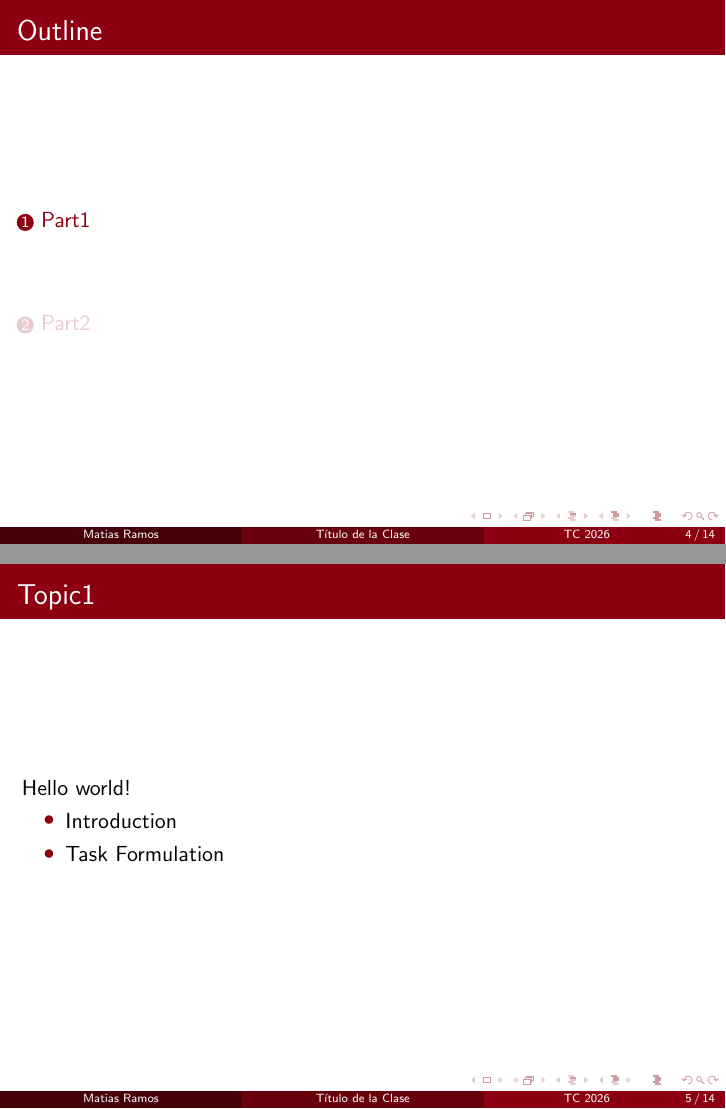
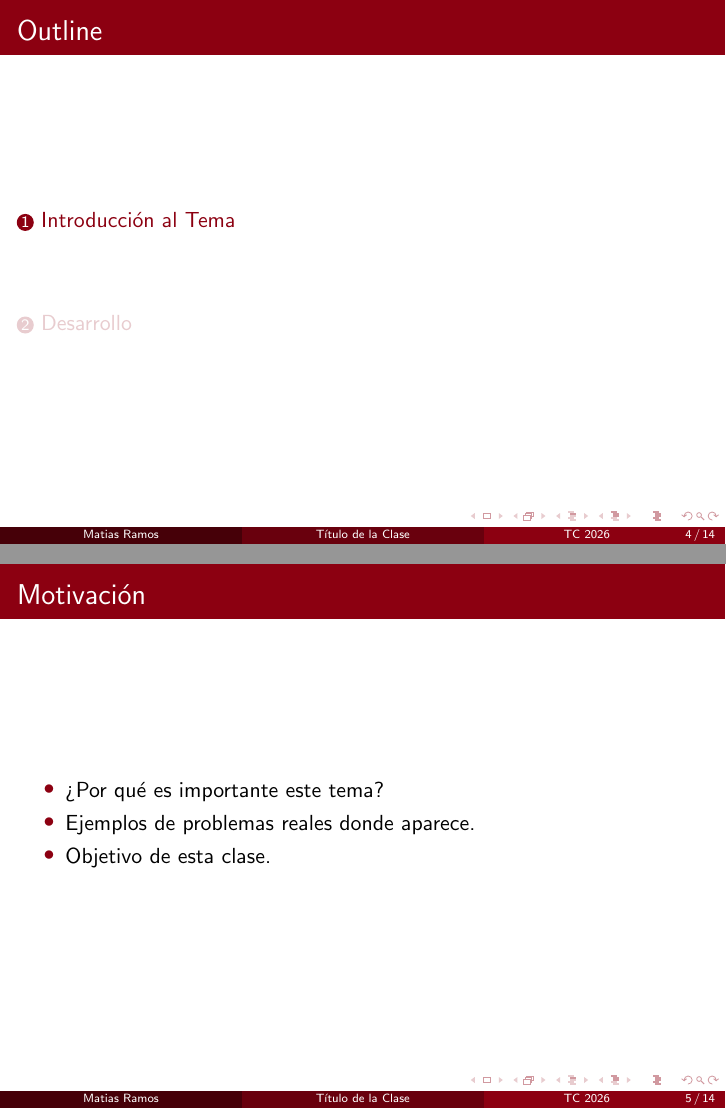
Before and after one commit to matramos/tc-arg-2026, LaTeX slides (00 - template/main.tex): pages 4 and 5 of 14, joined at a grey line. Compiled offline with pdfLaTeX.

Commit message:
Replace placeholder section names with real CP topics, add AtBeginSection explanatory comment

```diff
--- a/00 - template/main.tex
+++ b/00 - template/main.tex
@@ -121,13 +123,16 @@
 %---------------------------------------------------------
 
 
-\section{Part1}
+% ============================================================
+% Reemplazar el nombre de la sección con el tema de la clase.
+% ============================================================
+\section{Introducción al Tema}
 
-\begin{frame}{Topic1}
-Hello world!
+\begin{frame}{Motivación}
 \begin{itemize}
-    \item Introduction
-    \item Task Formulation
+    \item ¿Por qué es importante este tema?
+    \item Ejemplos de problemas reales donde aparece.
+    \item Objetivo de esta clase.
 \end{itemize}
 \end{frame}
 
```
Also changed, not shown: 00 - template/main.pdf, 00 - template/main.tex (8 more changed lines).
